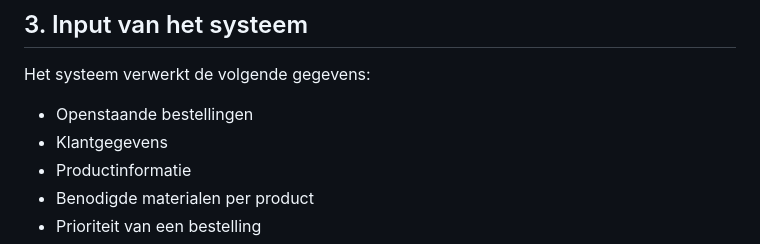
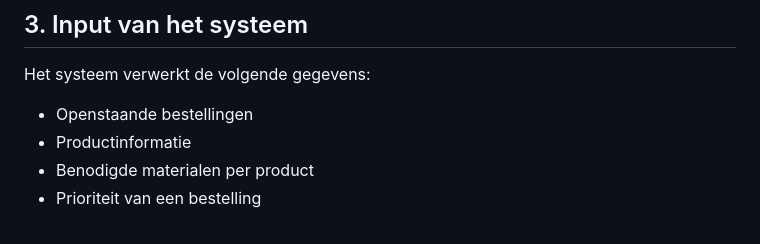
Before and after one commit to WirodikromoX/crochet_creations, a Markdown page: README.md, the part around the change. Drawn GitHub-style.

Commit message:
Remove 'Klantgegevens' from data processing list

```diff
--- a/README.md
+++ b/README.md
@@ -25,7 +25,6 @@ Door een dashboard te ontwikkelen dat gebruikmaakt van geschikte data structures
 Het systeem verwerkt de volgende gegevens:
 
 * Openstaande bestellingen
-* Klantgegevens
 * Productinformatie
 * Benodigde materialen per product
 * Prioriteit van een bestelling
```
